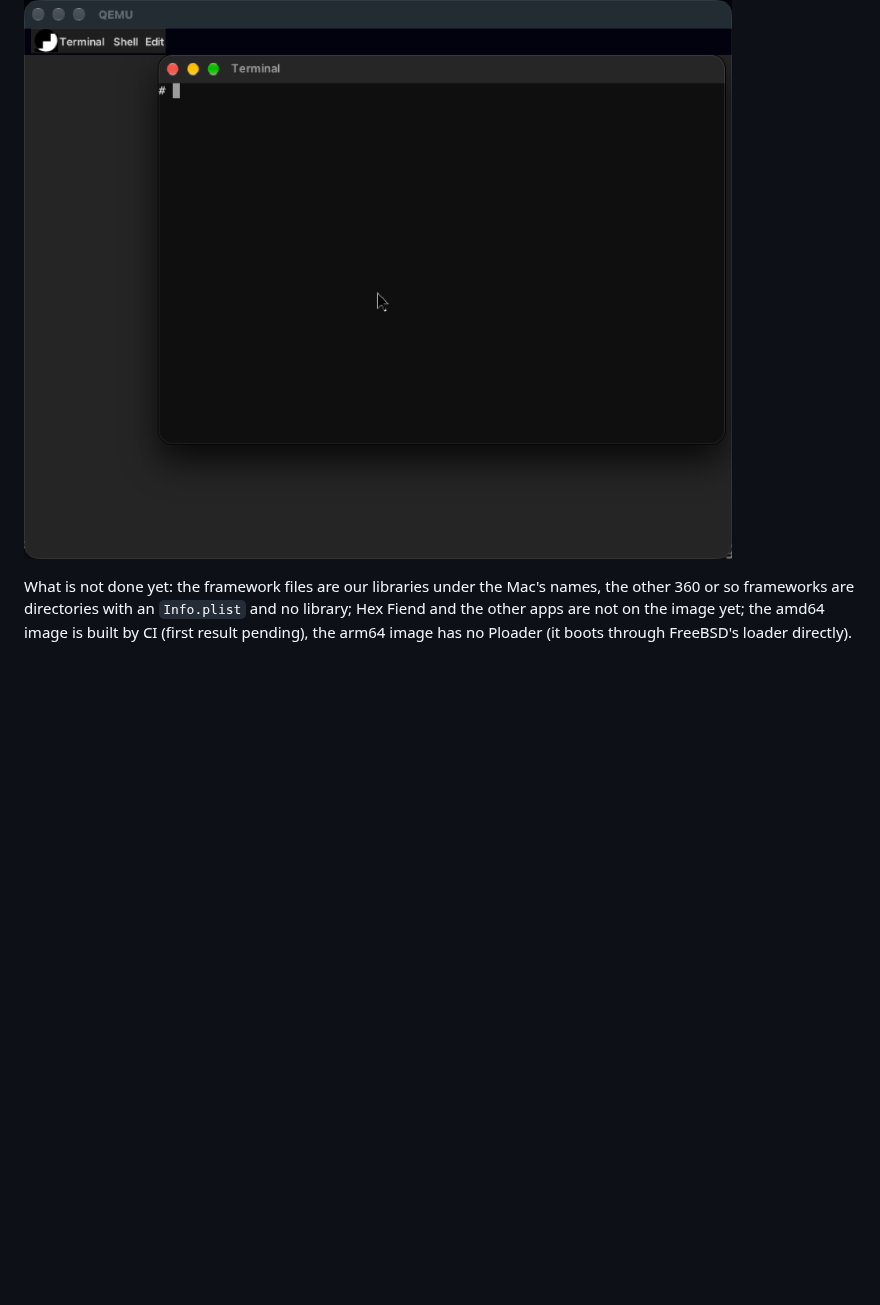
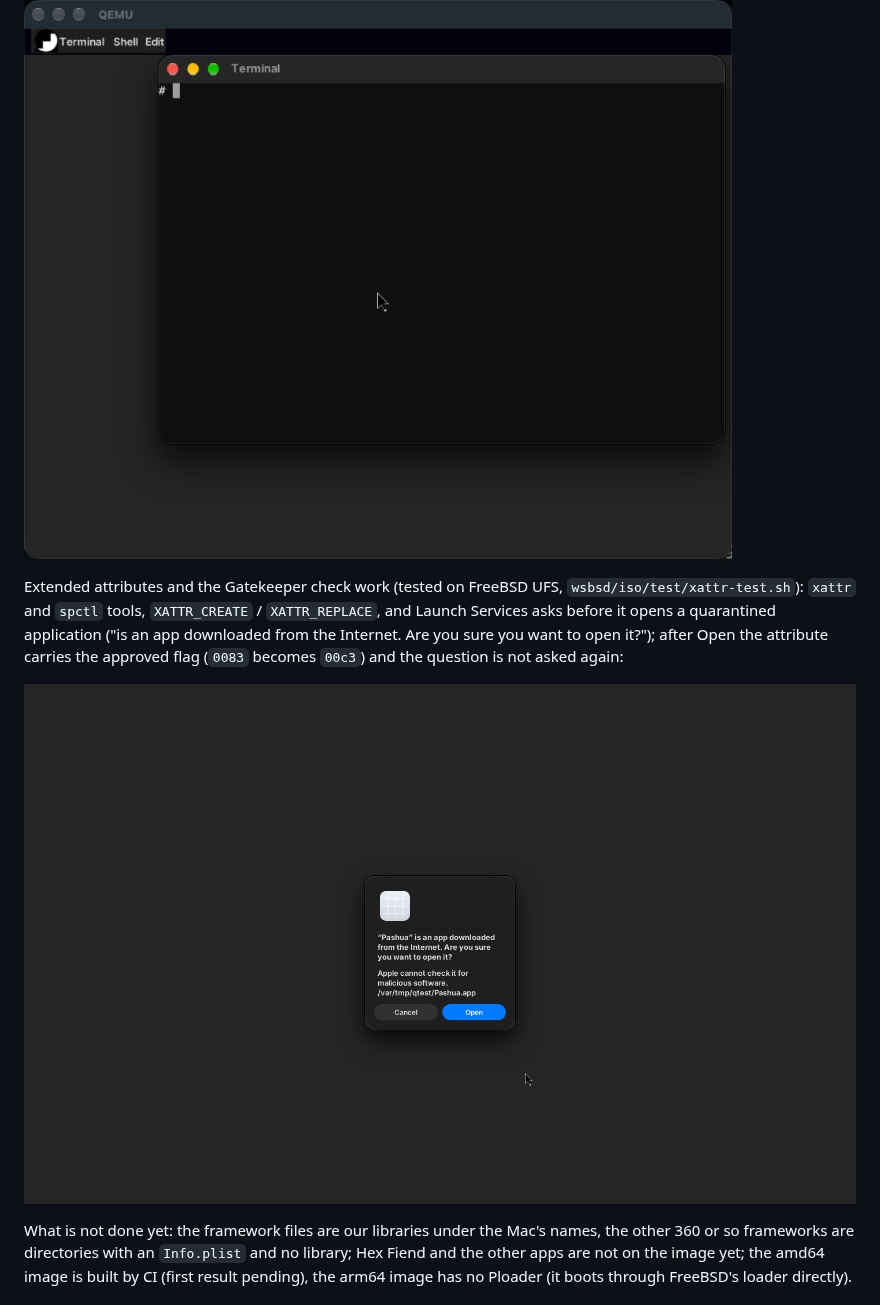
Before and after one commit to pearOS-bsd/misc, a Markdown page: README.md, the part around the change. GitHub-like rendering; pictures changed too: wsbsd/docs/screenshots/gatekeeper.png (added); blank space fills up the shorter version.

Commit message:
README: extended attributes and the Gatekeeper prompt work (screenshot)
Co-Authored-By: Claude Sonnet 5.5 <noreply@anthropic.com>
Claude-Session: https://claude.ai/code/session_01GG5WKg1syN2MAKWKNAL9mh

```diff
--- a/README.md
+++ b/README.md
@@ -153,6 +153,11 @@ on FreeBSD amd64 and publishes the release `iso-latest`). A local arm64 build of
 
 ![the ISO after boot](wsbsd/docs/screenshots/iso-boot.png)
 
+Extended attributes and the Gatekeeper check work (tested on FreeBSD UFS, `wsbsd/iso/test/xattr-test.sh`): `xattr` and `spctl` tools, `XATTR_CREATE` / `XATTR_REPLACE`, and Launch Services asks before it opens a quarantined
+application ("is an app downloaded from the Internet. Are you sure you want to open it?"); after Open the attribute carries the approved flag (`0083` becomes `00c3`) and the question is not asked again:
+
+![Gatekeeper prompt](wsbsd/docs/screenshots/gatekeeper.png)
+
 What is not done yet: the framework files are our libraries under the Mac's names, the other 360 or so frameworks are directories with an `Info.plist` and no library; Hex Fiend and the other apps are not on the image
 yet; the amd64 image is built by CI (first result pending), the arm64 image has no Ploader (it boots through FreeBSD's loader directly).
 
```
